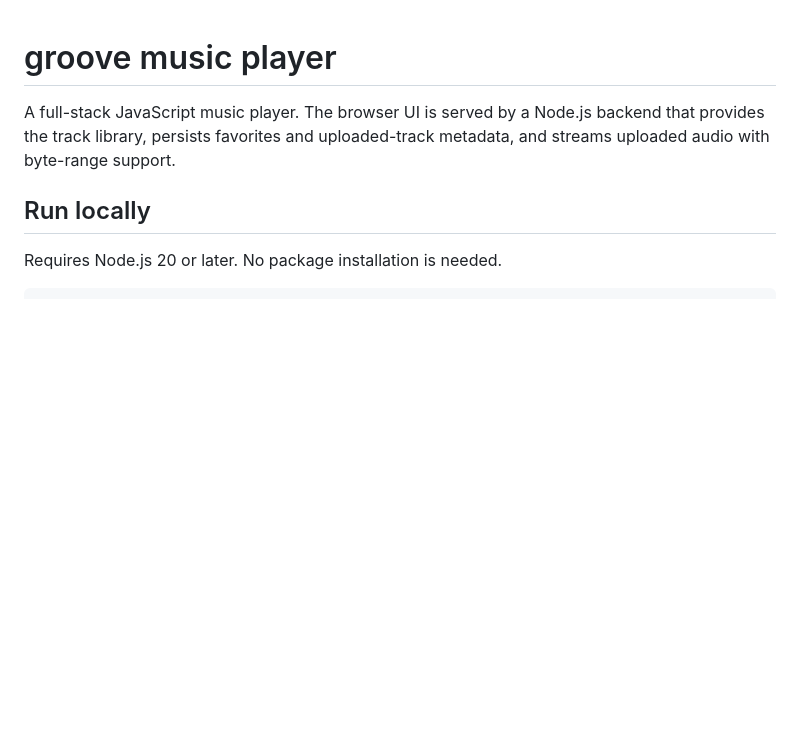
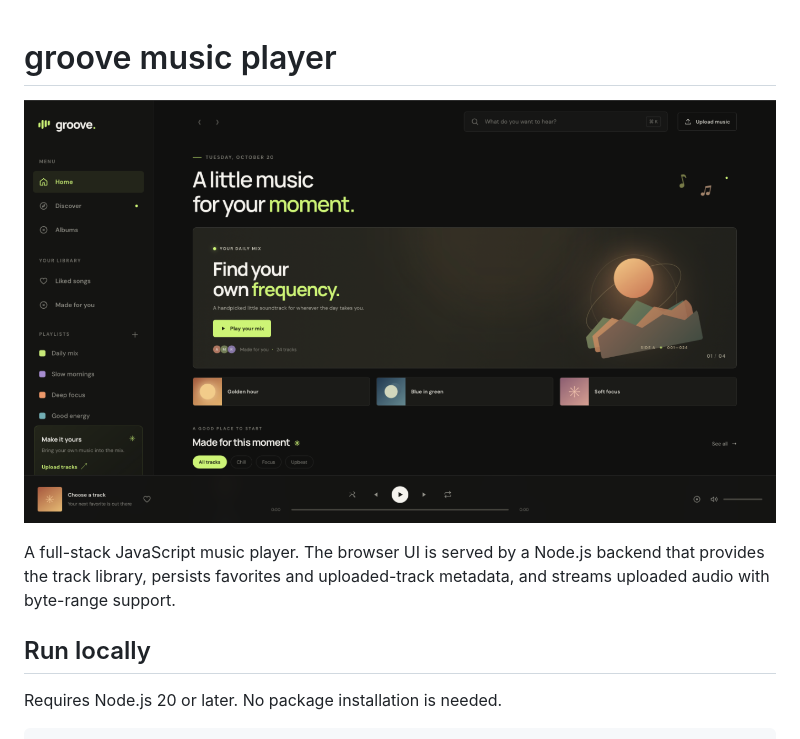
Before and after one commit to prateek2302/music-player, a Markdown page: README.md, the part around the change. Rendered like a GitHub page; pictures changed too: assets/groove-screenshot.png (added); blank space fills up the shorter version.

```diff
--- a/README.md
+++ b/README.md
@@ -1,4 +1,6 @@
 # groove music player
+
+![groove music player UI](./assets/groove-screenshot.png)
 
 A full-stack JavaScript music player. The browser UI is served by a Node.js backend that provides the track library, persists favorites and uploaded-track metadata, and streams uploaded audio with byte-range support.
 
```
